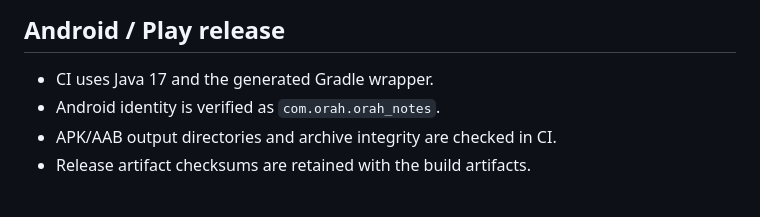
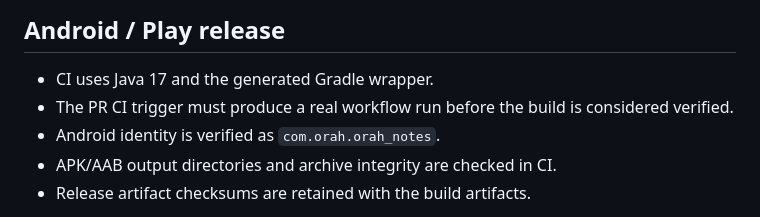
Before and after one commit to scmbyabhinav/nova-notes, a Markdown page: RELEASE_CHECKLIST.md, the part around the change. Rendered like a GitHub page.

Commit message:
Attack 238: require real CI execution for release verification

```diff
--- a/RELEASE_CHECKLIST.md
+++ b/RELEASE_CHECKLIST.md
@@ -24,6 +24,7 @@ The GitHub workflow generates the Android host and builds a debug APK, release A
 ## Android / Play release
 
 - CI uses Java 17 and the generated Gradle wrapper.
+- The PR CI trigger must produce a real workflow run before the build is considered verified.
 - Android identity is verified as `com.orah.orah_notes`.
 - APK/AAB output directories and archive integrity are checked in CI.
 - Release artifact checksums are retained with the build artifacts.
```
